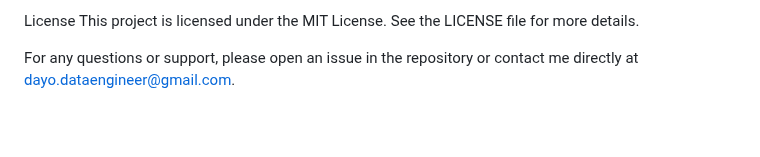
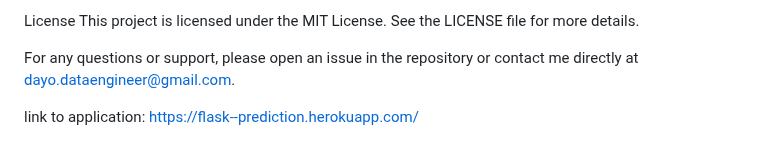
Before and after one commit to TheMlengineer-py/Forest-Fire-Detection-ML-System, a Markdown page: README.md, the part around the change. Rendered like a GitHub page; blank space fills up the shorter version.

```diff
--- a/README.md
+++ b/README.md
@@ -105,3 +105,5 @@ License
 This project is licensed under the MIT License. See the LICENSE file for more details.
 
 For any questions or support, please open an issue in the repository or contact me directly at dayo.dataengineer@gmail.com.
+
+link to application: https://flask--prediction.herokuapp.com/
```
